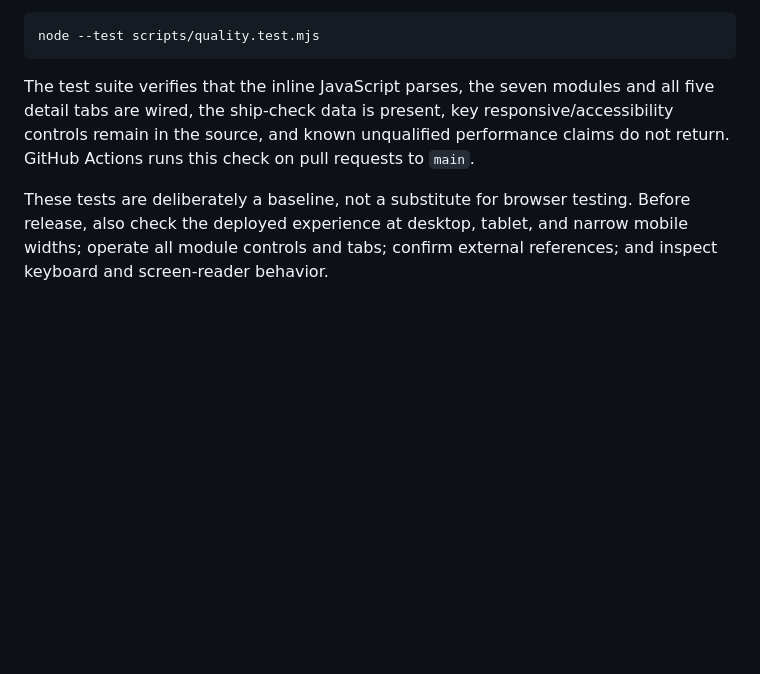
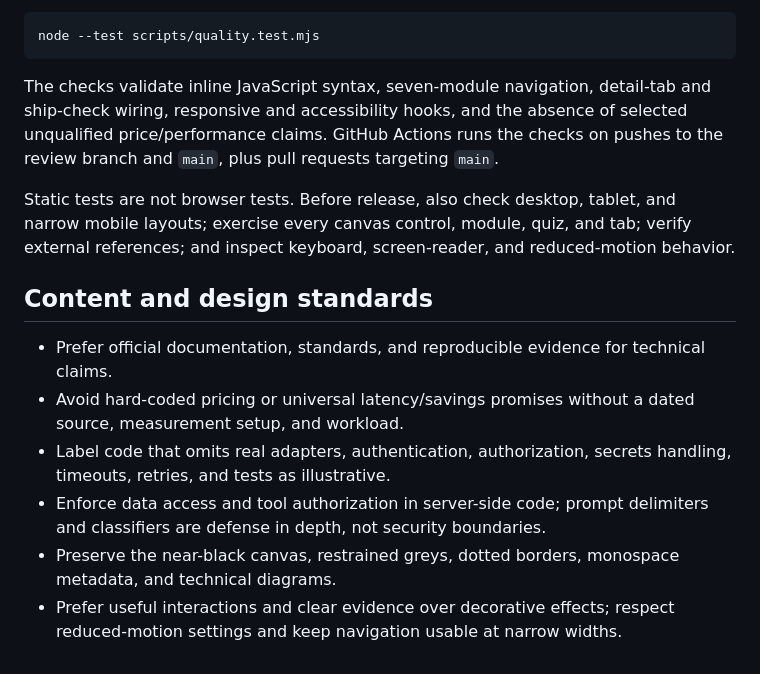
Before and after one commit to mahinigam/ai-app-blueprint, a Markdown page: README.md, the part around one of its changes. Rendered like a GitHub page; blank space fills up the shorter version.

````diff
--- a/README.md
+++ b/README.md
@@ -62,6 +39,15 @@ Node.js 22 or newer can run the dependency-free static checks:
 node --test scripts/quality.test.mjs
 ```
 
-The test suite verifies that the inline JavaScript parses, the seven modules and all five detail tabs are wired, the ship-check data is present, key responsive/accessibility controls remain in the source, and known unqualified performance claims do not return. GitHub Actions runs this check on pull requests to `main`.
+The checks validate inline JavaScript syntax, seven-module navigation, detail-tab and ship-check wiring, responsive and accessibility hooks, and the absence of selected unqualified price/performance claims. GitHub Actions runs the checks on pushes to the review branch and `main`, plus pull requests targeting `main`.
 
-These tests are deliberately a baseline, not a substitute for browser testing. Before release, also check the deployed experience at desktop, tablet, and narrow mobile widths; operate all module controls and tabs; confirm external references; and inspect keyboard and screen-reader behavior.
+Static tests are not browser tests. Before release, also check desktop, tablet, and narrow mobile layouts; exercise every canvas control, module, quiz, and tab; verify external references; and inspect keyboard, screen-reader, and reduced-motion behavior.
+
+## Content and design standards
+
+- Prefer official documentation, standards, and reproducible evidence for technical claims.
+- Avoid hard-coded pricing or universal latency/savings promises without a dated source, measurement setup, and workload.
+- Label code that omits real adapters, authentication, authorization, secrets handling, timeouts, retries, and tests as illustrative.
+- Enforce data access and tool authorization in server-side code; prompt delimiters and classifiers are defense in depth, not security boundaries.
+- Preserve the near-black canvas, restrained greys, dotted borders, monospace metadata, and technical diagrams.
+- Prefer useful interactions and clear evidence over decorative effects; respect reduced-motion settings and keep navigation usable at narrow widths.
````
Also changed, not shown: other parts of README.md (+16 -39 lines).
